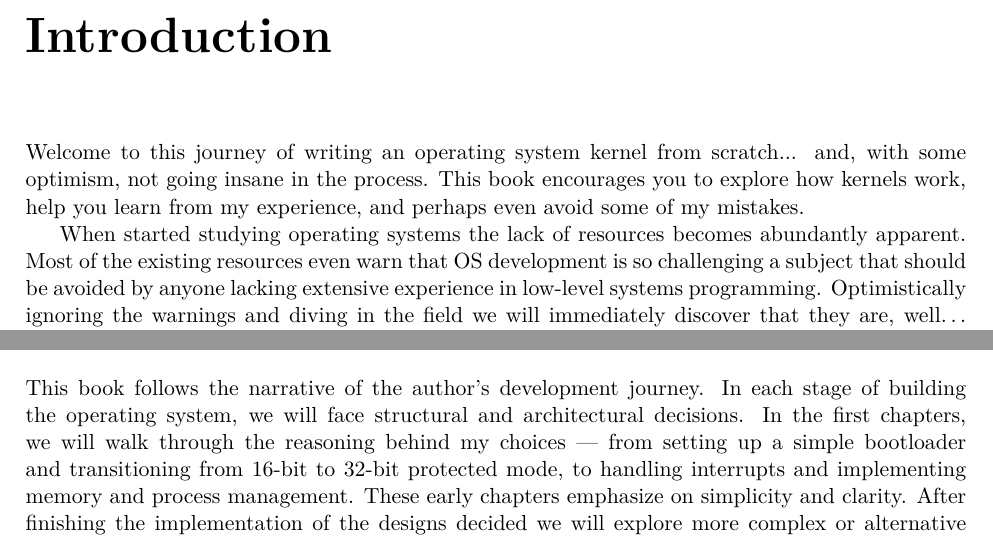
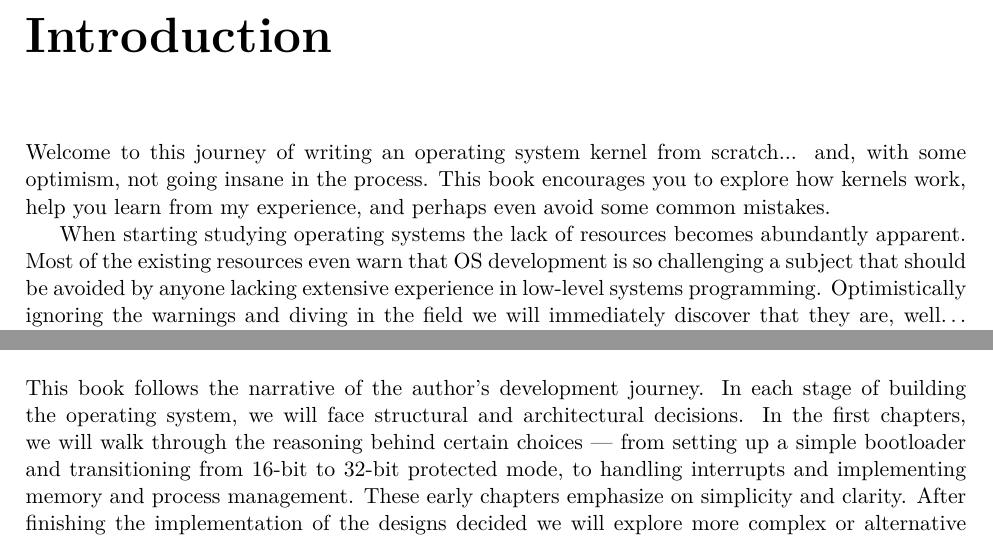
Before and after one commit to Billyzeim/Skyl-OS, a LaTeX book (docs/book/main.tex, which reads docs/book/chapters/intro.tex): two parts of pages 5 and 7 of 15, joined at a grey line, cut so that both start at the same text. Compiled offline with pdfLaTeX.

Commit message:
Minor book intro changes

```diff
--- a/docs/book/chapters/intro.tex
+++ b/docs/book/chapters/intro.tex
@@ -2,9 +2,9 @@
 
 Welcome to this journey of writing an operating system kernel from scratch... and, with some optimism, not going insane in the
 process. This book encourages you to explore how kernels work, help you learn from my experience, and
-perhaps even avoid some of my mistakes.
+perhaps even avoid some common mistakes.
 
-When started studying operating systems the lack of resources becomes abundantly apparent. Most of the existing resources even
+When starting studying operating systems the lack of resources becomes abundantly apparent. Most of the existing resources even
 warn that OS development is so challenging a subject that should be avoided by anyone lacking extensive experience
 in low-level systems programming. Optimistically ignoring the warnings and diving in the field we will immediately discover
 that they are, well… pretty much right.
@@ -82,7 +82,7 @@ for help in clarifying misunderstandings.
 
 This book follows the narrative of the author's development journey. In each stage of building the operating
 system, we will face structural and architectural decisions. In the first chapters, we will walk through
-the reasoning behind my choices — from setting up a simple bootloader and transitioning from 16-bit to
+the reasoning behind certain choices — from setting up a simple bootloader and transitioning from 16-bit to
 32-bit protected mode, to handling interrupts and implementing memory and process management. These early
 chapters emphasize on simplicity and clarity. After finishing the implementation of the designs decided we
 will explore more complex or alternative designs, compare architectures, and analyze the trade-offs they involve.
```
Also changed, not shown: docs/book/main.pdf, 1 other file.
